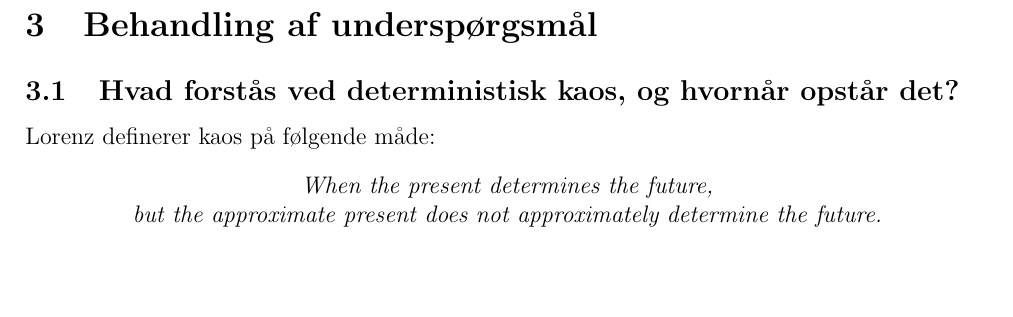
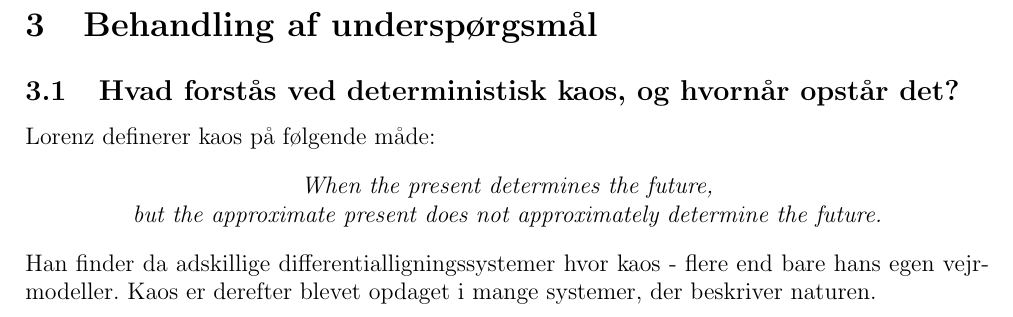
Before and after one commit to mikkelbjoern/AT6, a LaTeX document (synopsis.tex): part of page 2 of 2, cut so that both start at the same text, the shorter picture padded with empty space. Compiled offline with LaTeX, dvips and Ghostscript.

Commit message:
Skrev første underspørsmål

```diff
--- a/synopsis.tex
+++ b/synopsis.tex
@@ -139,6 +139,10 @@ Lorenz definerer kaos på følgende måde:
 		\textit{When the present determines the future, \\
 		but the approximate present does not approximately determine the future.}
 \end{center}
+Han finder da adskillige differentialligningssystemer hvor kaos - flere end bare hans egen vejrmodeller.
+Kaos er derefter blevet opdaget i mange systemer, der beskriver naturen.
+
+
 
 
 \end{document}
```
